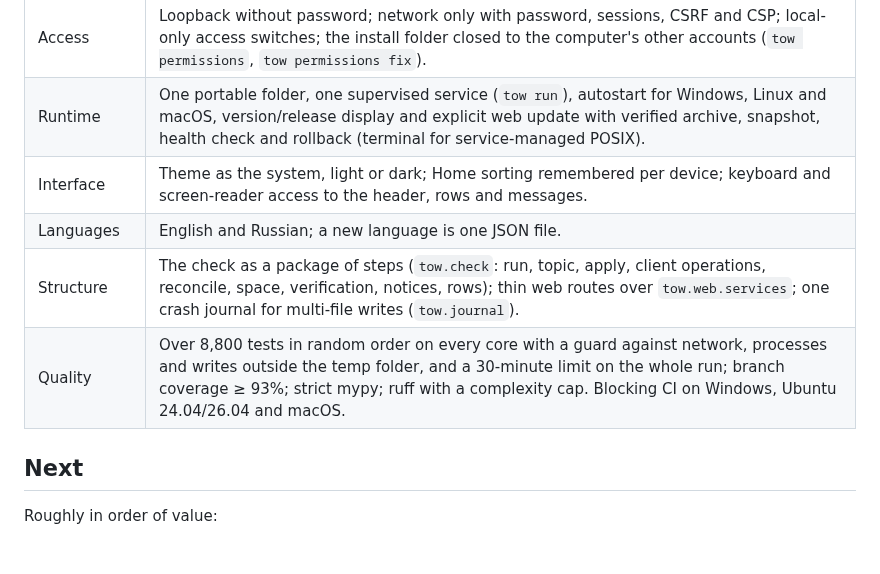
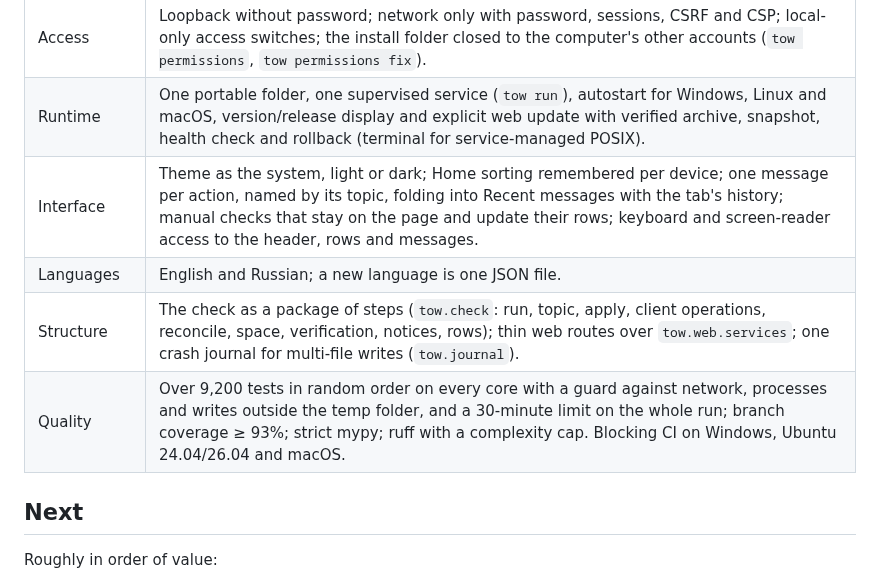
Before and after one commit to d0j/tow, a Markdown page: docs/ROADMAP.md, the part around the change. Rendered like a GitHub page; blank space fills up the shorter version.

```diff
--- a/docs/ROADMAP.md
+++ b/docs/ROADMAP.md
@@ -24,10 +24,10 @@ These hold in every release:
 | Safety | One-step undo of any change; journaled multi-file writes recovered by any process; night copies (signed), restore points, `.towx` transfer; data version guard. |
 | Access | Loopback without password; network only with password, sessions, CSRF and CSP; local-only access switches; the install folder closed to the computer's other accounts (`tow permissions`, `tow permissions fix`). |
 | Runtime | One portable folder, one supervised service (`tow run`), autostart for Windows, Linux and macOS, version/release display and explicit web update with verified archive, snapshot, health check and rollback (terminal for service-managed POSIX). |
-| Interface | Theme as the system, light or dark; Home sorting remembered per device; keyboard and screen-reader access to the header, rows and messages. |
+| Interface | Theme as the system, light or dark; Home sorting remembered per device; one message per action, named by its topic, folding into Recent messages with the tab's history; manual checks that stay on the page and update their rows; keyboard and screen-reader access to the header, rows and messages. |
 | Languages | English and Russian; a new language is one JSON file. |
 | Structure | The check as a package of steps (`tow.check`: run, topic, apply, client operations, reconcile, space, verification, notices, rows); thin web routes over `tow.web.services`; one crash journal for multi-file writes (`tow.journal`). |
-| Quality | Over 8,800 tests in random order on every core with a guard against network, processes and writes outside the temp folder, and a 30-minute limit on the whole run; branch coverage ≥ 93%; strict mypy; ruff with a complexity cap. Blocking CI on Windows, Ubuntu 24.04/26.04 and macOS. |
+| Quality | Over 9,200 tests in random order on every core with a guard against network, processes and writes outside the temp folder, and a 30-minute limit on the whole run; branch coverage ≥ 93%; strict mypy; ruff with a complexity cap. Blocking CI on Windows, Ubuntu 24.04/26.04 and macOS. |
 
 ## Next
 
```
Also changed, not shown: docs/EXTENDING.md (+7 -4 lines).
